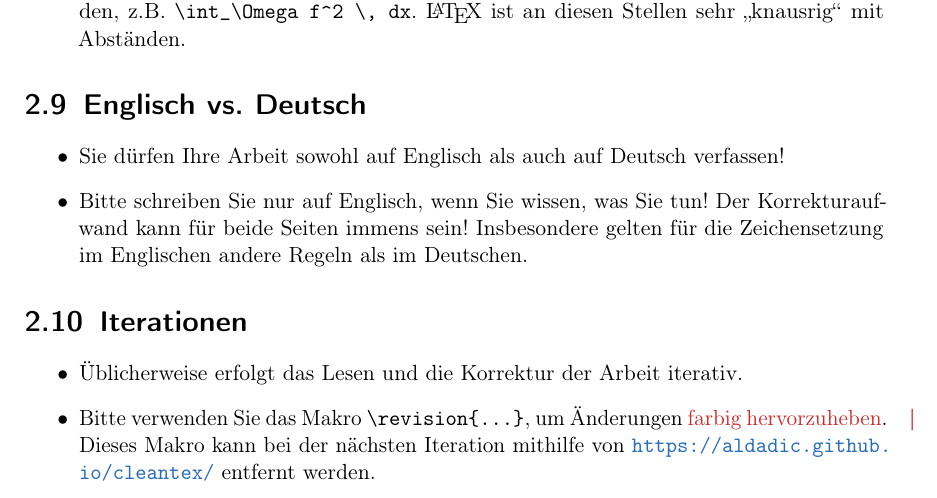
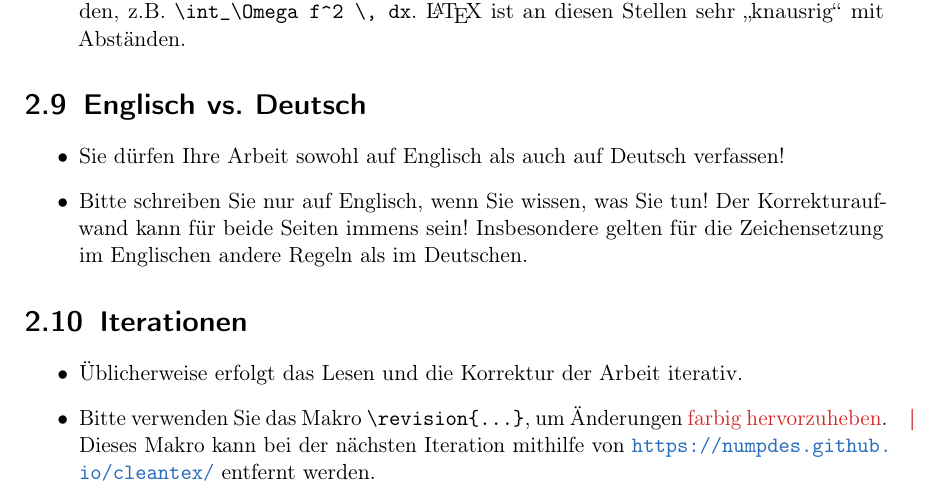
Before and after one commit to NumPDEs/thesis-template, a LaTeX thesis (main.seminar.tex, which reads chapters/02_manual.tex): part of page 11 of 13, cut so that both start at the same text. Compiled offline with pdfLaTeX.

Commit message:
Update URL to CleanTeX

```diff
--- a/chapters/02_manual.tex
+++ b/chapters/02_manual.tex
@@ -351,6 +351,6 @@
 
   \item Üblicherweise erfolgt das Lesen und die Korrektur der Arbeit iterativ.
   \item Bitte verwenden Sie das Makro \verb$\revision{...}$, um Änderungen \revision{farbig hervorzuheben}.
-  Dieses Makro kann bei der nächsten Iteration mithilfe von \url{https://aldadic.github.io/cleantex/} entfernt werden.
+  Dieses Makro kann bei der nächsten Iteration mithilfe von \url{https://numpdes.github.io/cleantex/} entfernt werden.
 
 \end{itemize}
```
